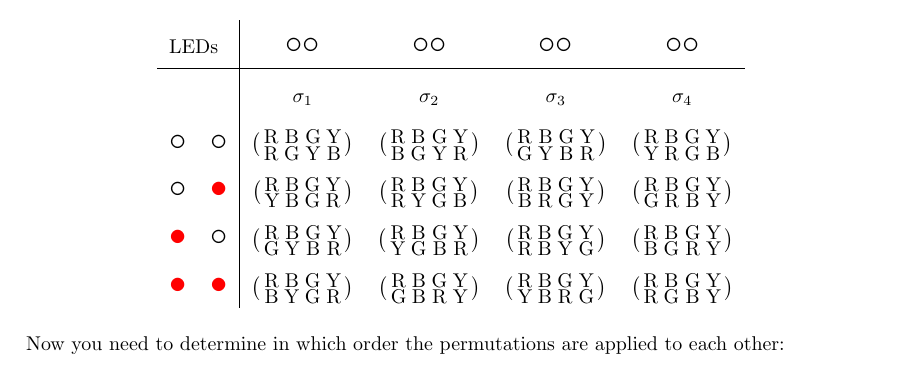
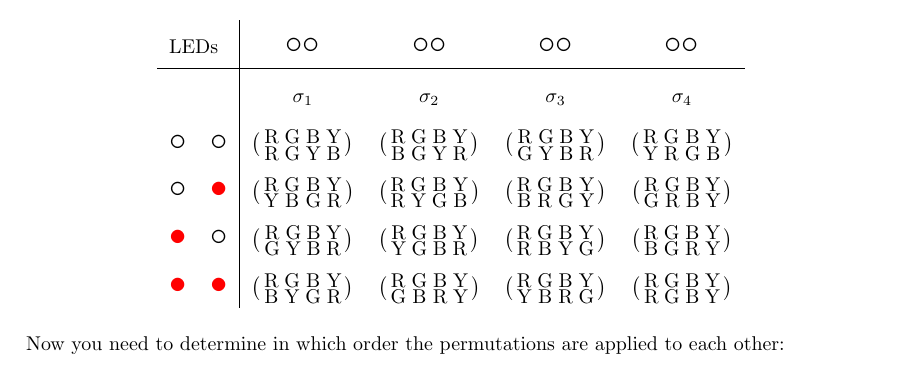
Before and after one commit to dasBente/m3-modular-puzzle, a LaTeX document (Modules/Simon/Manual/simon.tex): part of page 1 of 2, cut so that both start at the same text. Compiled offline with pdfLaTeX.

Commit message:
Fixed permutations

```diff
--- a/Modules/Simon/Manual/simon.tex
+++ b/Modules/Simon/Manual/simon.tex
@@ -6,7 +6,7 @@
 
 \newcommand{\perm}[4]{
 	\bigl(\begin{smallmatrix}
-		\mbox{R} & \mbox{B} & \mbox{G} & \mbox{Y} \\
+		\mbox{R} & \mbox{G} & \mbox{B} & \mbox{Y} \\
 		\mbox{#1}&\mbox{#2}&\mbox{#3}&\mbox{#4}
 	\end{smallmatrix}\bigr)
 }
```
Also changed, not shown: Modules/Simon/Manual/simon.pdf.
